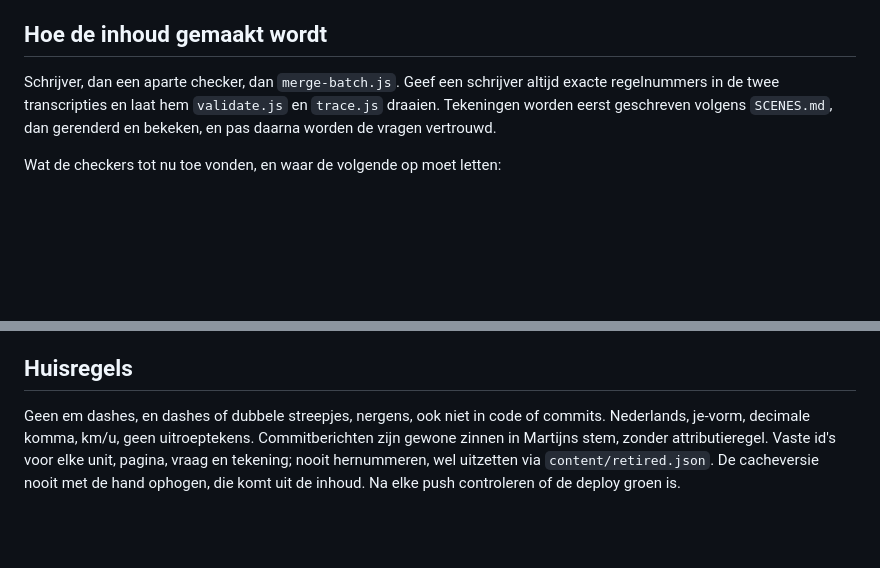
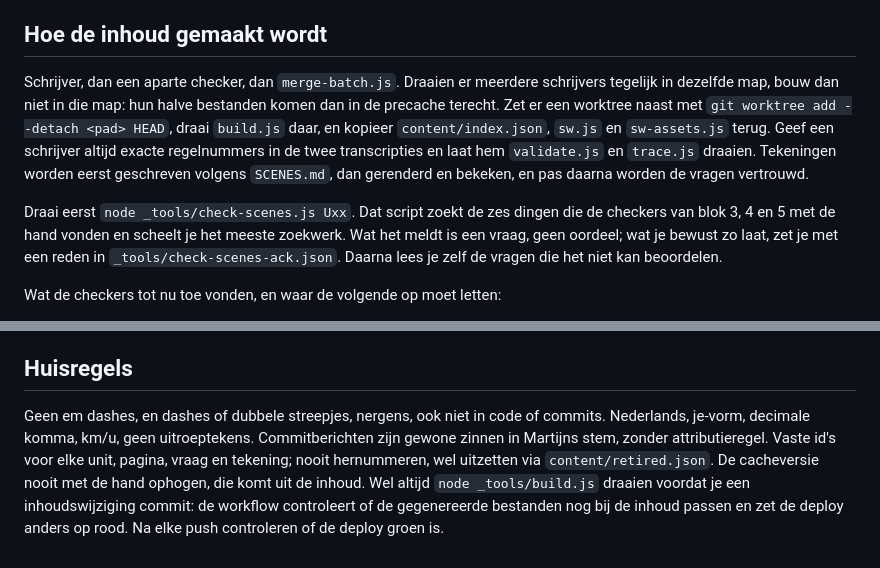
Before and after one commit to Beebzoo/44-van-de-50, a Markdown page: HANDOFF.md, 2 parts joined by grey strips. GitHub-like rendering; blank space fills up the shorter version.

Commit message:
De leesmij en de overdracht weten nu van het nieuwe gereedschap, en van de bouwstap die ik twee keer vergat
Wie iets in content, js, app.css of assets verandert moet build.js draaien voor
hij commit, anders valt de deploy om over gegenereerde bestanden die niet meer
bij de inhoud passen. En draaien er meerdere schrijvers tegelijk in dezelfde
map, dan bouw je in een losse worktree, want anders komen hun halve bestanden
in de precache.

```diff
--- a/HANDOFF.md
+++ b/HANDOFF.md
@@ -47,7 +47,9 @@ Wat de checkerronde van blok 4 opleverde, en wat nog open staat:
 
 ## Hoe de inhoud gemaakt wordt
 
-Schrijver, dan een aparte checker, dan `merge-batch.js`. Geef een schrijver altijd exacte regelnummers in de twee transcripties en laat hem `validate.js` en `trace.js` draaien. Tekeningen worden eerst geschreven volgens `SCENES.md`, dan gerenderd en bekeken, en pas daarna worden de vragen vertrouwd.
+Schrijver, dan een aparte checker, dan `merge-batch.js`. Draaien er meerdere schrijvers tegelijk in dezelfde map, bouw dan niet in die map: hun halve bestanden komen dan in de precache terecht. Zet er een worktree naast met `git worktree add --detach <pad> HEAD`, draai `build.js` daar, en kopieer `content/index.json`, `sw.js` en `sw-assets.js` terug. Geef een schrijver altijd exacte regelnummers in de twee transcripties en laat hem `validate.js` en `trace.js` draaien. Tekeningen worden eerst geschreven volgens `SCENES.md`, dan gerenderd en bekeken, en pas daarna worden de vragen vertrouwd.
+
+Draai eerst `node _tools/check-scenes.js Uxx`. Dat script zoekt de zes dingen die de checkers van blok 3, 4 en 5 met de hand vonden en scheelt je het meeste zoekwerk. Wat het meldt is een vraag, geen oordeel; wat je bewust zo laat, zet je met een reden in `_tools/check-scenes-ack.json`. Daarna lees je zelf de vragen die het niet kan beoordelen.
 
 Wat de checkers tot nu toe vonden, en waar de volgende op moet letten:
 
@@ -66,4 +68,4 @@ Fase 2 loopt tot zondag 4 oktober: blokken 6 tot en met 11, de renderer uitbreid
 
 ## Huisregels
 
-Geen em dashes, en dashes of dubbele streepjes, nergens, ook niet in code of commits. Nederlands, je-vorm, decimale komma, km/u, geen uitroeptekens. Commitberichten zijn gewone zinnen in Martijns stem, zonder attributieregel. Vaste id's voor elke unit, pagina, vraag en tekening; nooit hernummeren, wel uitzetten via `content/retired.json`. De cacheversie nooit met de hand ophogen, die komt uit de inhoud. Na elke push controleren of de deploy groen is.
+Geen em dashes, en dashes of dubbele streepjes, nergens, ook niet in code of commits. Nederlands, je-vorm, decimale komma, km/u, geen uitroeptekens. Commitberichten zijn gewone zinnen in Martijns stem, zonder attributieregel. Vaste id's voor elke unit, pagina, vraag en tekening; nooit hernummeren, wel uitzetten via `content/retired.json`. De cacheversie nooit met de hand ophogen, die komt uit de inhoud. Wel altijd `node _tools/build.js` draaien voordat je een inhoudswijziging commit: de workflow controleert of de gegenereerde bestanden nog bij de inhoud passen en zet de deploy anders op rood. Na elke push controleren of de deploy groen is.
```
Also changed, not shown: README.md (+2 -1 lines).
